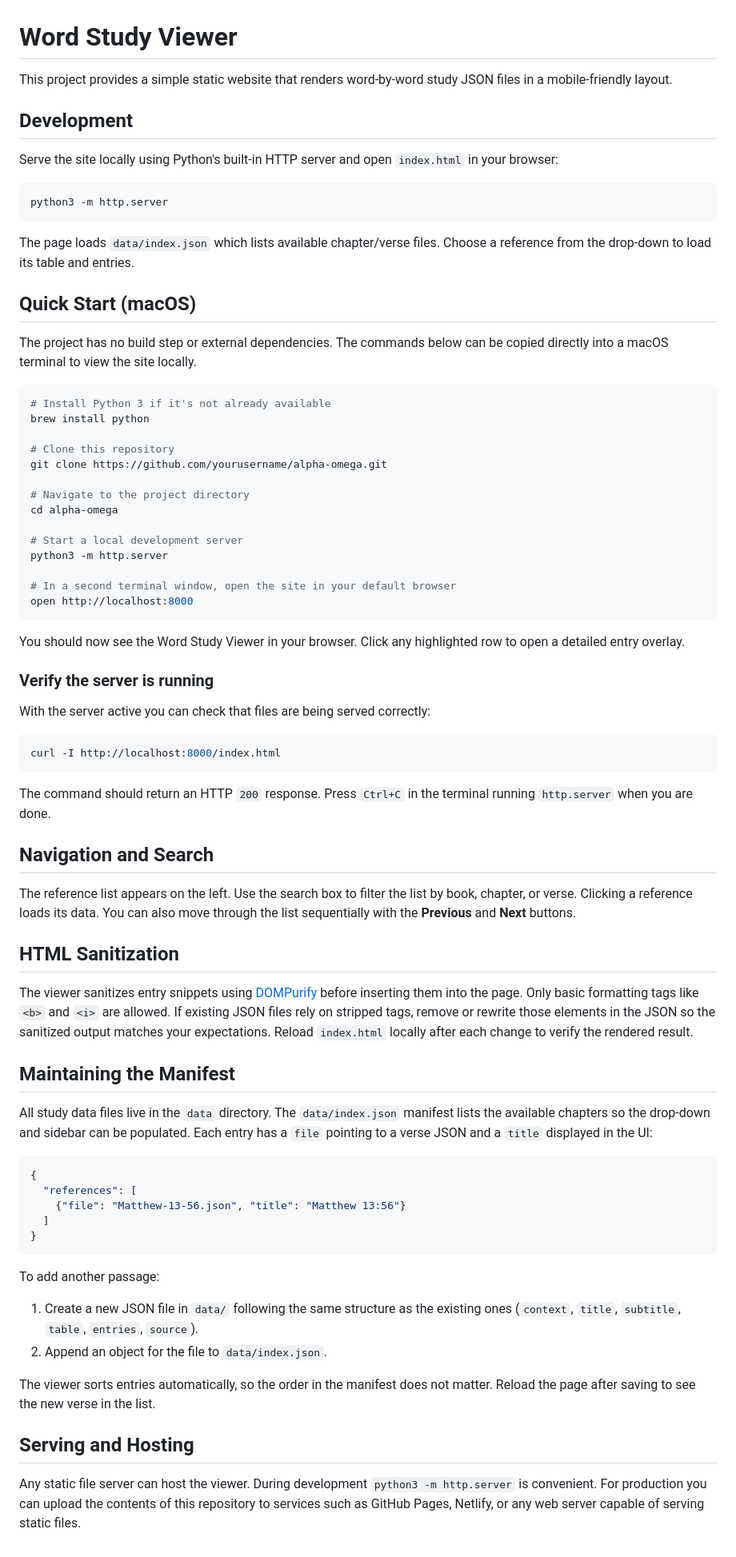
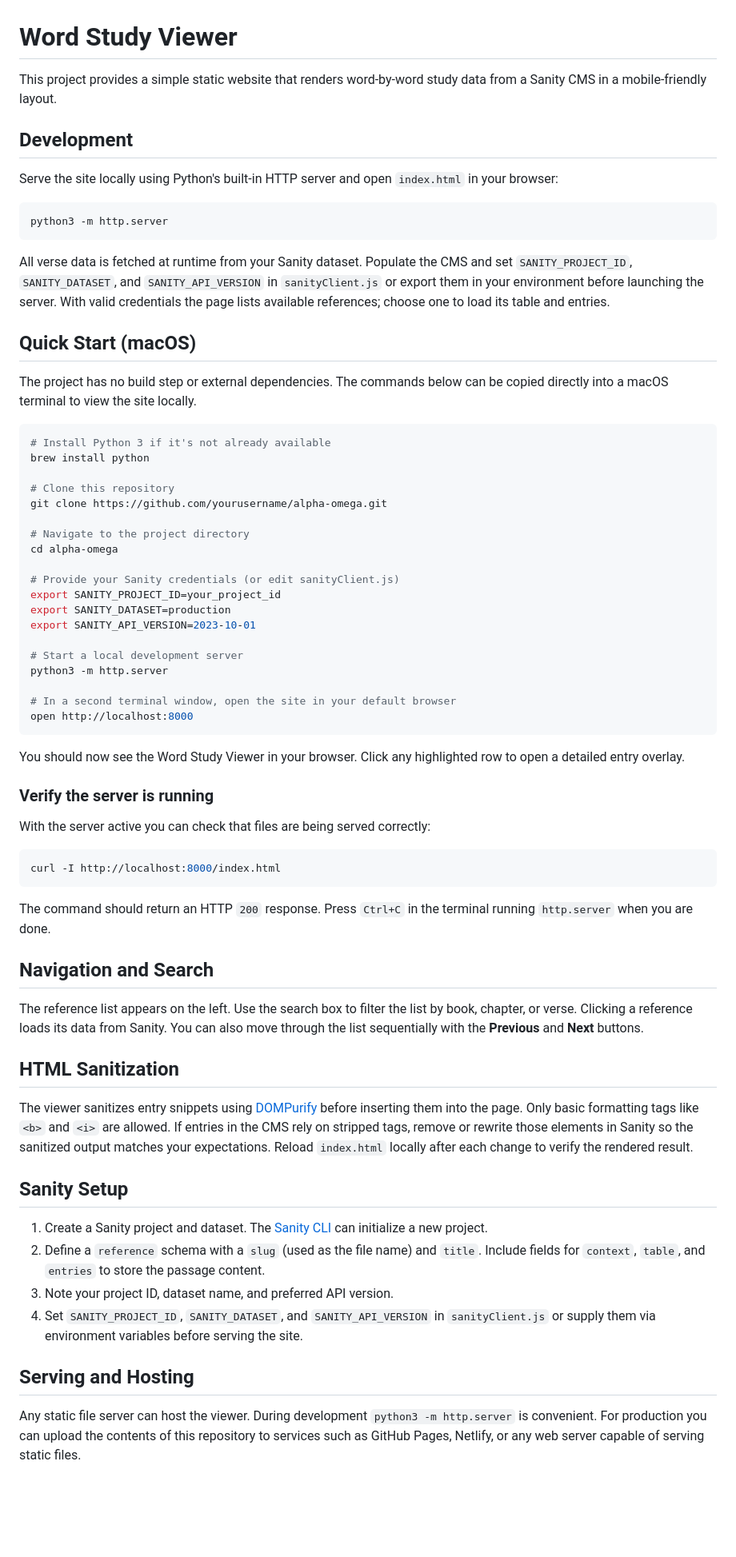
Before and after one commit to RV-3/alpha-omega, a Markdown page: README.md, the part around the change. Shown at 80% size. Drawn GitHub-style; blank space fills up the shorter version.

Commit message:
docs: replace manifest instructions with Sanity setup

````diff
--- a/README.md
+++ b/README.md
@@ -1,6 +1,6 @@
 # Word Study Viewer
 
-This project provides a simple static website that renders word-by-word study JSON files in a mobile-friendly layout.
+This project provides a simple static website that renders word-by-word study data from a Sanity CMS in a mobile-friendly layout.
 
 ## Development
 
@@ -10,12 +10,11 @@ Serve the site locally using Python's built‑in HTTP server and open `index.htm
 python3 -m http.server
 ```
 
-The page loads `data/index.json` which lists available chapter/verse files. Choose a reference from the drop‑down to load its table and entries.
+All verse data is fetched at runtime from your Sanity dataset. Populate the CMS and set `SANITY_PROJECT_ID`, `SANITY_DATASET`, and `SANITY_API_VERSION` in `sanityClient.js` or export them in your environment before launching the server. With valid credentials the page lists available references; choose one to load its table and entries.
 
 ## Quick Start (macOS)
 
-The project has no build step or external dependencies. The commands below can be
-copied directly into a macOS terminal to view the site locally.
+The project has no build step or external dependencies. The commands below can be copied directly into a macOS terminal to view the site locally.
 
 ```bash
 # Install Python 3 if it's not already available
@@ -27,6 +26,11 @@ git clone https://github.com/yourusername/alpha-omega.git
 # Navigate to the project directory
 cd alpha-omega
 
+# Provide your Sanity credentials (or edit sanityClient.js)
+export SANITY_PROJECT_ID=your_project_id
+export SANITY_DATASET=production
+export SANITY_API_VERSION=2023-10-01
+
 # Start a local development server
 python3 -m http.server
 
@@ -34,8 +38,7 @@ python3 -m http.server
 open http://localhost:8000
 ```
 
-You should now see the Word Study Viewer in your browser. Click any highlighted
-row to open a detailed entry overlay.
+You should now see the Word Study Viewer in your browser. Click any highlighted row to open a detailed entry overlay.
 
 ### Verify the server is running
 
@@ -45,51 +48,23 @@ With the server active you can check that files are being served correctly:
 curl -I http://localhost:8000/index.html
 ```
 
-The command should return an HTTP `200` response. Press `Ctrl+C` in the terminal
-running `http.server` when you are done.
+The command should return an HTTP `200` response. Press `Ctrl+C` in the terminal running `http.server` when you are done.
 
 ## Navigation and Search
 
-The reference list appears on the left. Use the search box to filter the list by
-book, chapter, or verse. Clicking a reference loads its data. You can also move
-through the list sequentially with the **Previous** and **Next** buttons.
-
+The reference list appears on the left. Use the search box to filter the list by book, chapter, or verse. Clicking a reference loads its data from Sanity. You can also move through the list sequentially with the **Previous** and **Next** buttons.
 
 ## HTML Sanitization
 
-The viewer sanitizes entry snippets using [DOMPurify](https://github.com/cure53/DOMPurify) before inserting them into the page.
-Only basic formatting tags like `<b>` and `<i>` are allowed. If existing JSON
-files rely on stripped tags, remove or rewrite those elements in the JSON so the
-sanitized output matches your expectations. Reload `index.html` locally after
-each change to verify the rendered result.
+The viewer sanitizes entry snippets using [DOMPurify](https://github.com/cure53/DOMPurify) before inserting them into the page. Only basic formatting tags like `<b>` and `<i>` are allowed. If entries in the CMS rely on stripped tags, remove or rewrite those elements in Sanity so the sanitized output matches your expectations. Reload `index.html` locally after each change to verify the rendered result.
 
-## Maintaining the Manifest
+## Sanity Setup
 
-All study data files live in the `data` directory. The `data/index.json`
-manifest lists the available chapters so the drop‑down and sidebar can be
-populated. Each entry has a `file` pointing to a verse JSON and a `title`
-displayed in the UI:
-
-```json
-{
-  "references": [
-    {"file": "Matthew-13-56.json", "title": "Matthew 13:56"}
-  ]
-}
-```
-
-To add another passage:
-
-1. Create a new JSON file in `data/` following the same structure as the
-   existing ones (`context`, `title`, `subtitle`, `table`, `entries`, `source`).
-2. Append an object for the file to `data/index.json`.
-
-The viewer sorts entries automatically, so the order in the manifest does not
-matter. Reload the page after saving to see the new verse in the list.
+1. Create a Sanity project and dataset. The [Sanity CLI](https://www.sanity.io/docs/getting-started) can initialize a new project.
+2. Define a `reference` schema with a `slug` (used as the file name) and `title`. Include fields for `context`, `table`, and `entries` to store the passage content.
+3. Note your project ID, dataset name, and preferred API version.
+4. Set `SANITY_PROJECT_ID`, `SANITY_DATASET`, and `SANITY_API_VERSION` in `sanityClient.js` or supply them via environment variables before serving the site.
 
 ## Serving and Hosting
 
-Any static file server can host the viewer. During development `python3 -m
-http.server` is convenient. For production you can upload the contents of this
-repository to services such as GitHub Pages, Netlify, or any web server capable
-of serving static files.
+Any static file server can host the viewer. During development `python3 -m http.server` is convenient. For production you can upload the contents of this repository to services such as GitHub Pages, Netlify, or any web server capable of serving static files.
````
